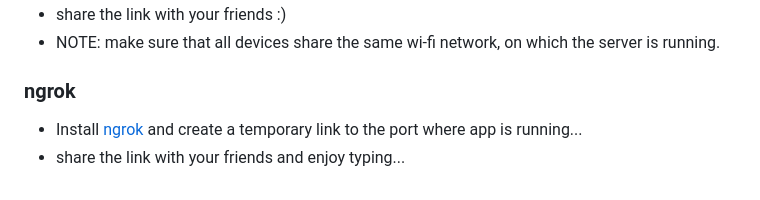
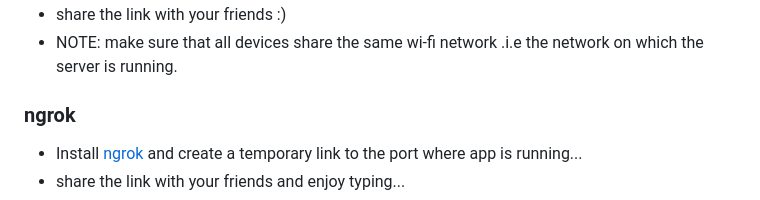
Before and after one commit to Teamexe/Type-Dash, a Markdown page: README.md, the part around the change printed below. GitHub-like rendering.

```diff
--- a/README.md
+++ b/README.md
@@ -92,5 +92,5 @@ This is a dynamic speed typing website that allows users to create and participa
 - share the link with your friends :)
-- NOTE: make sure that all devices share the same wi-fi network, on which the server is running.
+- NOTE: make sure that all devices share the same wi-fi network .i.e the network on which the server is running.
 
 ### ngrok
 
```
Also changed, not shown: other parts of README.md (+3 -3 lines).
